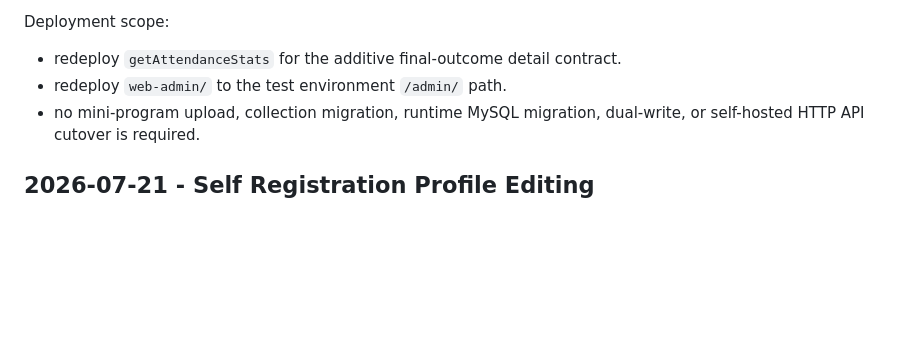
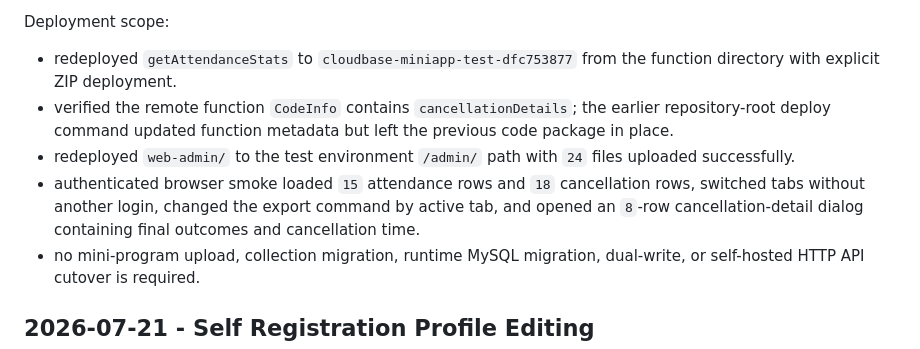
Before and after one commit to zhss5/football_signup_miniapp, a Markdown page: docs/development-log-v2.md, the part around the change. Drawn GitHub-style; blank space fills up the shorter version.

Commit message:
docs: record statistics test deployment

```diff
--- a/docs/development-log-v2.md
+++ b/docs/development-log-v2.md
@@ -33,8 +33,10 @@ TDD and verification:
 
 Deployment scope:
 
-- redeploy `getAttendanceStats` for the additive final-outcome detail contract.
-- redeploy `web-admin/` to the test environment `/admin/` path.
+- redeployed `getAttendanceStats` to `cloudbase-miniapp-test-dfc753877` from the function directory with explicit ZIP deployment.
+- verified the remote function `CodeInfo` contains `cancellationDetails`; the earlier repository-root deploy command updated function metadata but left the previous code package in place.
+- redeployed `web-admin/` to the test environment `/admin/` path with `24` files uploaded successfully.
+- authenticated browser smoke loaded `15` attendance rows and `18` cancellation rows, switched tabs without another login, changed the export command by active tab, and opened an `8`-row cancellation-detail dialog containing final outcomes and cancellation time.
 - no mini-program upload, collection migration, runtime MySQL migration, dual-write, or self-hosted HTTP API cutover is required.
 
 ## 2026-07-21 - Self Registration Profile Editing
```
Also changed, not shown: 1 other file.
